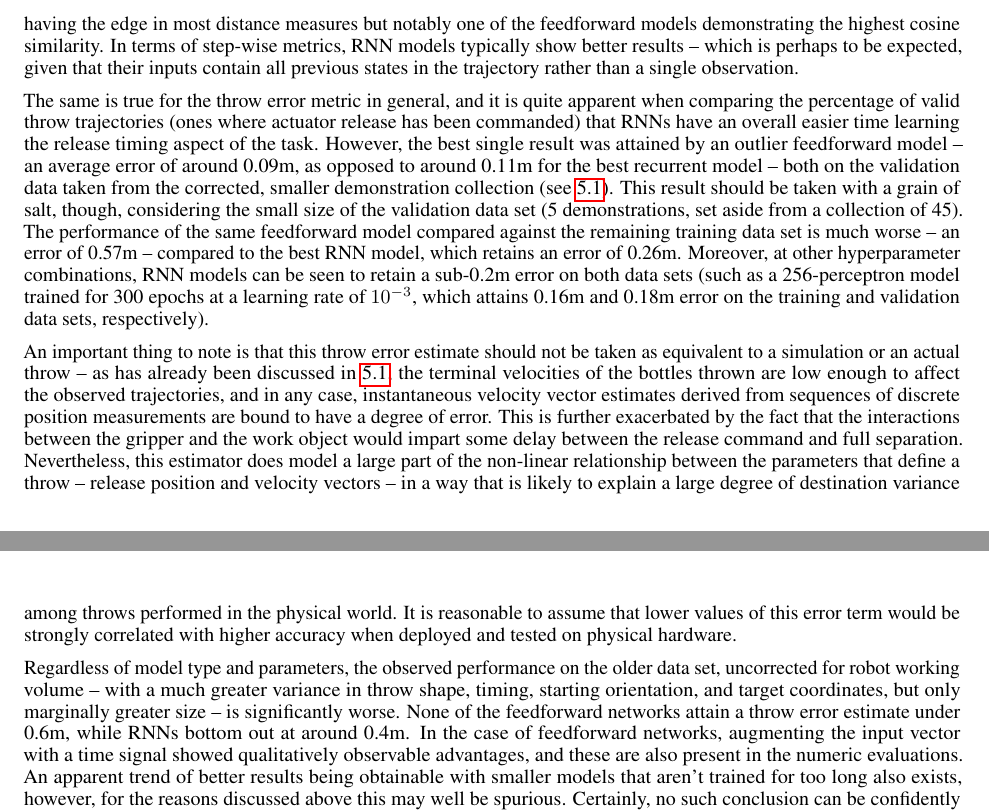
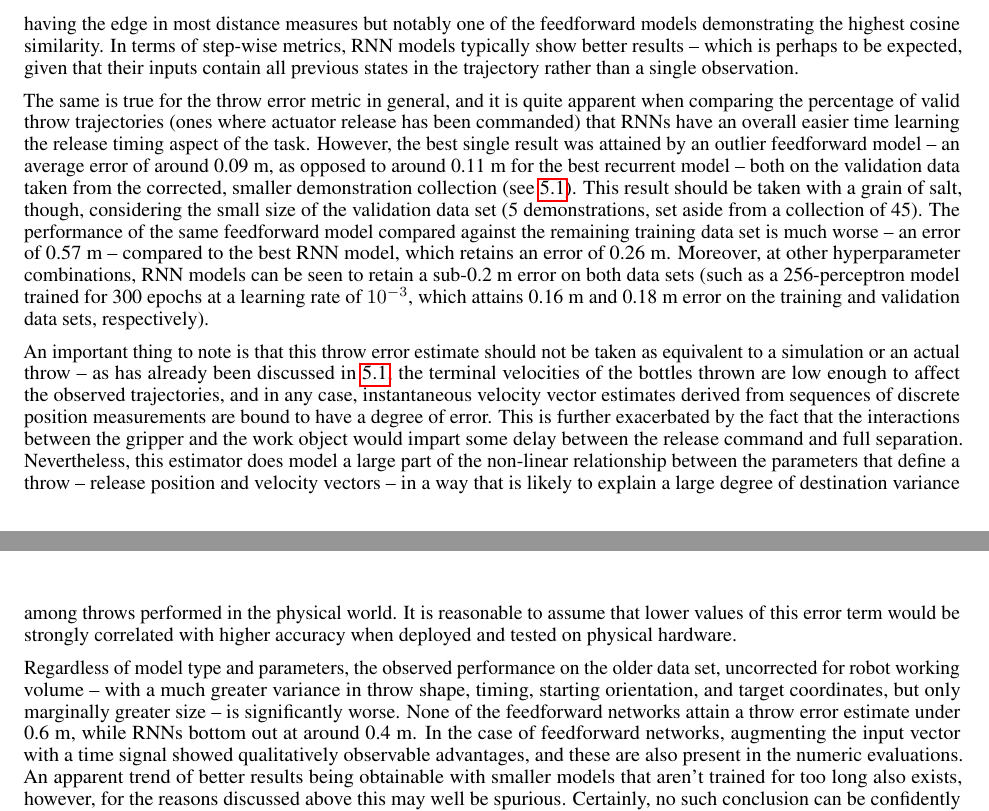
Before and after one commit to peteris-racinskis/masters, a LaTeX paper (tex-arxiv/article.tex): two parts of pages 15 and 16 of 18, joined at a grey line, cut so that both start at the same text. Compiled offline with pdfLaTeX.

Commit message:
spelling quickfixes

```diff
--- a/tex-arxiv/article.tex
+++ b/tex-arxiv/article.tex
@@ -436,11 +435,11 @@ The qualitative aspects of our results -- the visual representations of trajecto
 
 Comparing the two proposed model architectures by their best attained values, in terms of distribution similarity measures such as cosine similarity and Euclidean distance, the results are generally quite good for both, with the RNN having the edge in most distance measures but notably one of the feedforward models demonstrating the highest cosine similarity. In terms of step-wise metrics, RNN models typically show better results -- which is perhaps to be expected, given that their inputs contain all previous states in the trajectory rather than a single observation.
 
-The same is true for the throw error metric in general, and it is quite apparent when comparing the percentage of valid throw trajectories (ones where actuator release has been commanded) that RNNs have an overall easier time learning the release timing aspect of the task. However, the best single result was attained by an outlier feedforward model -- an average error of around 0.09m, as opposed to around 0.11m for the best recurrent model -- both on the validation data taken from the corrected, smaller demonstration collection (see \ref{sec:collection}). This result should be taken with a grain of salt, though, considering the small size of the validation data set (5 demonstrations, set aside from a collection of 45). The performance of the same feedforward model compared against the remaining training data set is much worse -- an error of 0.57m -- compared to the best RNN model, which retains an error of 0.26m. Moreover, at other hyperparameter combinations, RNN models can be seen to retain a sub-0.2m error on both data sets (such as a 256-perceptron model trained for 300 epochs at a learning rate of $10^{-3}$, which attains 0.16m and 0.18m error on the training and validation data sets, respectively).
+The same is true for the throw error metric in general, and it is quite apparent when comparing the percentage of valid throw trajectories (ones where actuator release has been commanded) that RNNs have an overall easier time learning the release timing aspect of the task. However, the best single result was attained by an outlier feedforward model -- an average error of around 0.09 m, as opposed to around 0.11 m for the best recurrent model -- both on the validation data taken from the corrected, smaller demonstration collection (see \ref{sec:collection}). This result should be taken with a grain of salt, though, considering the small size of the validation data set (5 demonstrations, set aside from a collection of 45). The performance of the same feedforward model compared against the remaining training data set is much worse -- an error of 0.57 m -- compared to the best RNN model, which retains an error of 0.26 m. Moreover, at other hyperparameter combinations, RNN models can be seen to retain a sub-0.2 m error on both data sets (such as a 256-perceptron model trained for 300 epochs at a learning rate of $10^{-3}$, which attains 0.16 m and 0.18 m error on the training and validation data sets, respectively).
 
 An important thing to note is that this throw error estimate should not be taken as equivalent to a simulation or an actual throw -- as has already been discussed in \ref{sec:collection}, the terminal velocities of the bottles thrown are low enough to affect the observed trajectories, and in any case, instantaneous velocity vector estimates derived from sequences of discrete position measurements are bound to have a degree of error. This is further exacerbated by the fact that the interactions between the gripper and the work object would impart some delay between the release command and full separation. Nevertheless, this estimator does model a large part of the non-linear relationship between the parameters that define a throw -- release position and velocity vectors -- in a way that is likely to explain a large degree of destination variance among throws performed in the physical world. It is reasonable to assume that lower values of this error term would be strongly correlated with higher accuracy when deployed and tested on physical hardware.
 
-Regardless of model type and parameters, the observed performance on the older data set, uncorrected for robot working volume -- with a much greater variance in throw shape, timing, starting orientation, and target coordinates, but only marginally greater size -- is significantly worse. None of the feedforward networks attain a throw error estimate under 0.6m, while RNNs bottom out at around 0.4m. In the case of feedforward networks, augmenting the input vector with a time signal showed qualitatively observable advantages, and these are also present in the numeric evaluations. An apparent trend of better results being obtainable with smaller models that aren't trained for too long also exists, however, for the reasons discussed above this may well be spurious. Certainly, no such conclusion can be confidently drawn with respect to the RNNs' performance, as comparatively high performance is achieved by some hyperparameter combinations at every scale explored. A slight, but consistent edge in performance was attained by increasing the learning rate of the Adam optimizer from the default value of $10^{-4}$ to $10^{-3}$.
+Regardless of model type and parameters, the observed performance on the older data set, uncorrected for robot working volume -- with a much greater variance in throw shape, timing, starting orientation, and target coordinates, but only marginally greater size -- is significantly worse. None of the feedforward networks attain a throw error estimate under 0.6 m, while RNNs bottom out at around 0.4 m. In the case of feedforward networks, augmenting the input vector with a time signal showed qualitatively observable advantages, and these are also present in the numeric evaluations. An apparent trend of better results being obtainable with smaller models that aren't trained for too long also exists, however, for the reasons discussed above this may well be spurious. Certainly, no such conclusion can be confidently drawn with respect to the RNNs' performance, as comparatively high performance is achieved by some hyperparameter combinations at every scale explored. A slight, but consistent edge in performance was attained by increasing the learning rate of the Adam optimizer from the default value of $10^{-4}$ to $10^{-3}$.
 
 Observing the impact of hyperparameters in isolation yields the clearest insights in the cases of global distribution similarity measures (in the graphs shown, cosine similarity). In feedforward models, a high similarity is attained even at the lowest parameter counts, and making the models larger does not yield unambiguous improvements. Notably, at some settings,  there is a considerable degree of variance in this metric. Among RNNs, the perceptron counts examined show a slightly yet still monotonically increasing trend, suggesting that performance gains at larger model sizes may still be made. When it comes to throw accuracy estimates, neither model architecture shows a clear response to perceptron count, and the feedforward architecture again exhibits outlier results. Interestingly, multiple RNN configurations show initially declining performance on validation data with increased model size, followed by an improvement -- potentially evoking the double descent phenomenon \citep{nakkiran2021deep}. However, there is still a comparable degree of unexplained variance in the results, which forces us to be cautious in proposing any concrete explanations.
 
```
Also changed, not shown: tex-arxiv/article.pdf, tex-arxiv/article.tex (7 more changed lines).
